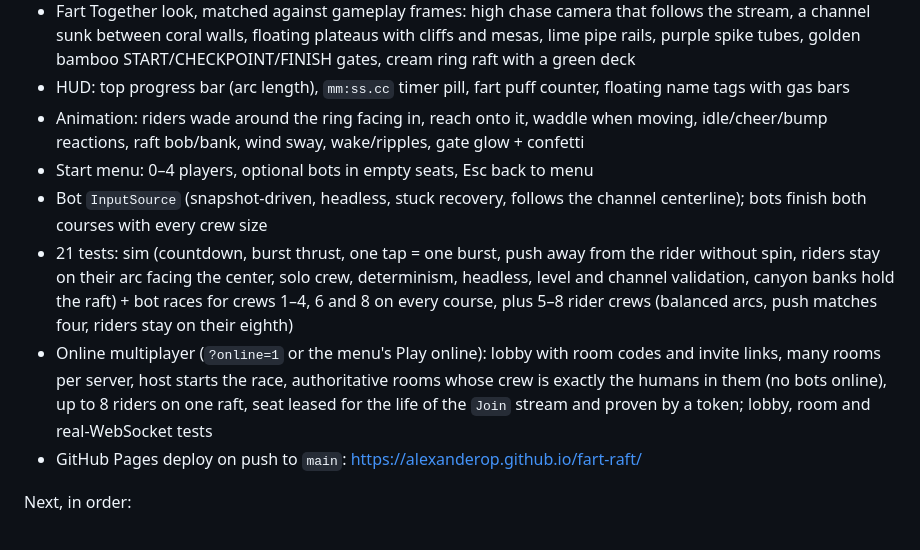
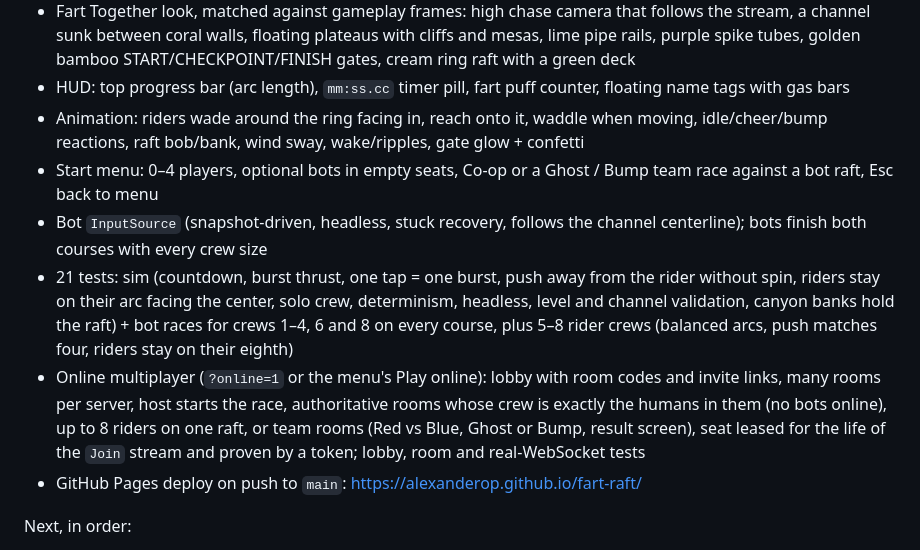
Before and after one commit to alexanderop/fart-raft, a Markdown page: CLAUDE.md, the part around one of its changes. Rendered like a GitHub page.

Commit message:
docs: team race client in CLAUDE.md

```diff
--- a/CLAUDE.md
+++ b/CLAUDE.md
@@ -158,10 +159,10 @@ Done:
 - Fart Together look, matched against gameplay frames: high chase camera that follows the stream, a channel sunk between coral walls, floating plateaus with cliffs and mesas, lime pipe rails, purple spike tubes, golden bamboo START/CHECKPOINT/FINISH gates, cream ring raft with a green deck
 - HUD: top progress bar (arc length), `mm:ss.cc` timer pill, fart puff counter, floating name tags with gas bars
 - Animation: riders wade around the ring facing in, reach onto it, waddle when moving, idle/cheer/bump reactions, raft bob/bank, wind sway, wake/ripples, gate glow + confetti
-- Start menu: 0–4 players, optional bots in empty seats, Esc back to menu
+- Start menu: 0–4 players, optional bots in empty seats, Co-op or a Ghost / Bump team race against a bot raft, Esc back to menu
 - Bot `InputSource` (snapshot-driven, headless, stuck recovery, follows the channel centerline); bots finish both courses with every crew size
 - 21 tests: sim (countdown, burst thrust, one tap = one burst, push away from the rider without spin, riders stay on their arc facing the center, solo crew, determinism, headless, level and channel validation, canyon banks hold the raft) + bot races for crews 1–4, 6 and 8 on every course, plus 5–8 rider crews (balanced arcs, push matches four, riders stay on their eighth)
-- Online multiplayer (`?online=1` or the menu's Play online): lobby with room codes and invite links, many rooms per server, host starts the race, authoritative rooms whose crew is exactly the humans in them (no bots online), up to 8 riders on one raft, seat leased for the life of the `Join` stream and proven by a token; lobby, room and real-WebSocket tests
+- Online multiplayer (`?online=1` or the menu's Play online): lobby with room codes and invite links, many rooms per server, host starts the race, authoritative rooms whose crew is exactly the humans in them (no bots online), up to 8 riders on one raft, or team rooms (Red vs Blue, Ghost or Bump, result screen), seat leased for the life of the `Join` stream and proven by a token; lobby, room and real-WebSocket tests
 - GitHub Pages deploy on push to `main`: https://alexanderop.github.io/fart-raft/
 
 Next, in order:
```
Also changed, not shown: other parts of CLAUDE.md (+6 -5 lines).
